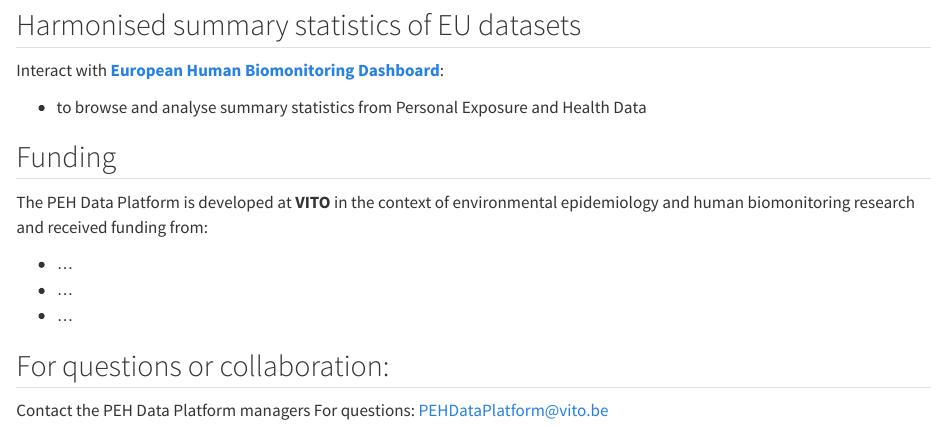
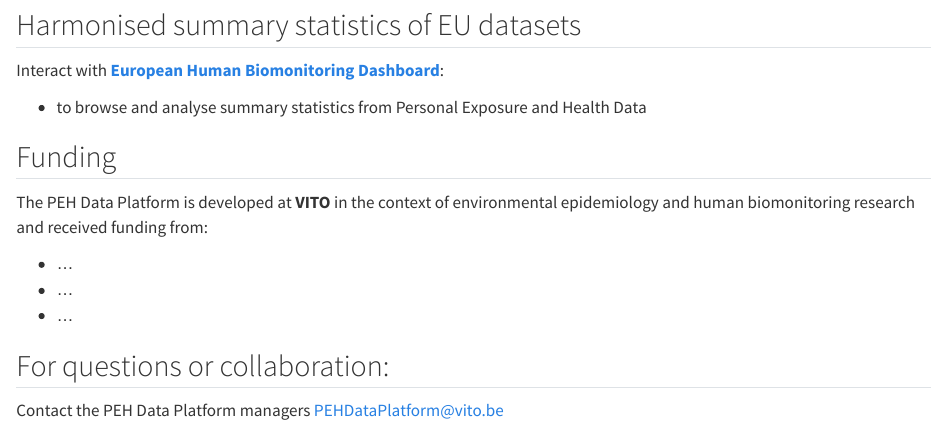
Before and after one commit to vito-epi/main, a Quarto document (index.qmd): the page in a window 1100 px wide, from 900 px down. Rendered offline with R 4.5, knitr and Pandoc in place of Quarto, with nearby package versions.

Commit message:
20260424

```diff
--- a/_quarto.yml
+++ b/_quarto.yml
@@ -13,3 +13,7 @@ website:
         text: Data exchange
       - href: "#dashboard"
         text: EU HBM Dashboard
+format:
+  html:
+    link-external-newwindow: true
+    link-external-icon: false
--- a/index.qmd
+++ b/index.qmd
@@ -60,5 +60,4 @@ The PEH Data Platform is developed at **VITO** in the context of environmental e
 
 ## For questions or collaboration:
 
-Contact the PEH Data Platform managers
-For questions: [PEHDataPlatform@vito.be](mailto:PEHDataPlatform@vito.be)
+Contact the PEH Data Platform managers [PEHDataPlatform@vito.be](mailto:PEHDataPlatform@vito.be)
```
